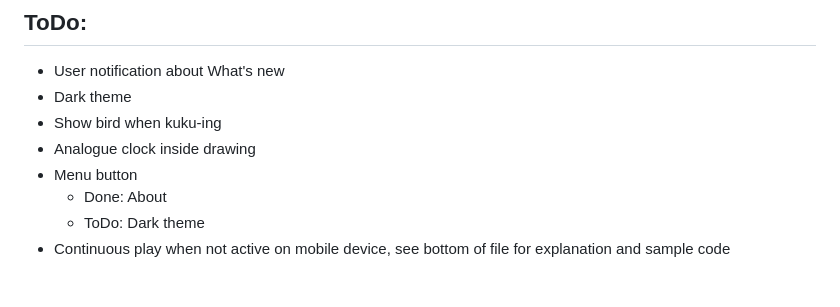
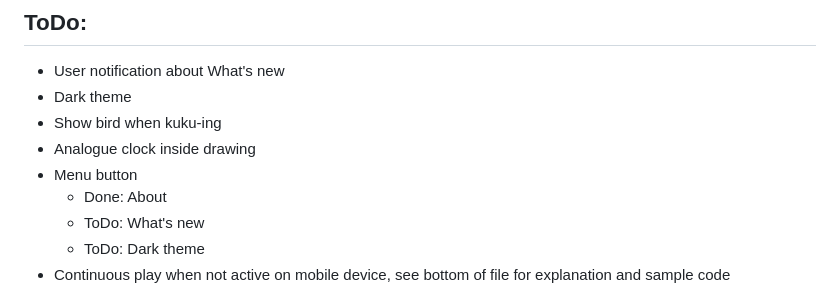
Before and after one commit to djkeu/kukuk-js, a Markdown page: README.md, the part around the change. Rendered like a GitHub page.

Commit message:
Add ToDo menu item What's new

```diff
--- a/README.md
+++ b/README.md
@@ -18,6 +18,7 @@ A cuckoo sound is played once every 15 minutes and multiple times according to t
 - Analogue clock inside drawing
 - Menu button
     - Done: About
+    - ToDo: What's new
     - ToDo: Dark theme
 - Continuous play when not active on mobile device, see bottom of file for explanation and sample code
 
```
